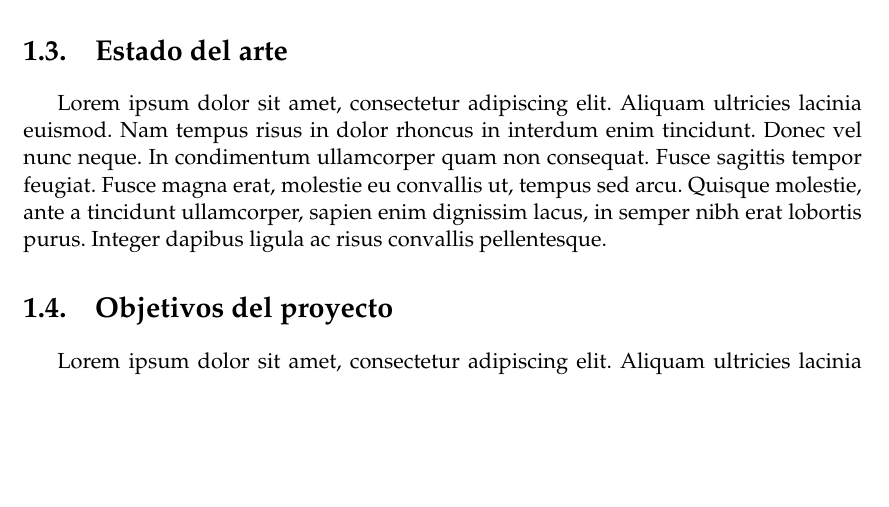
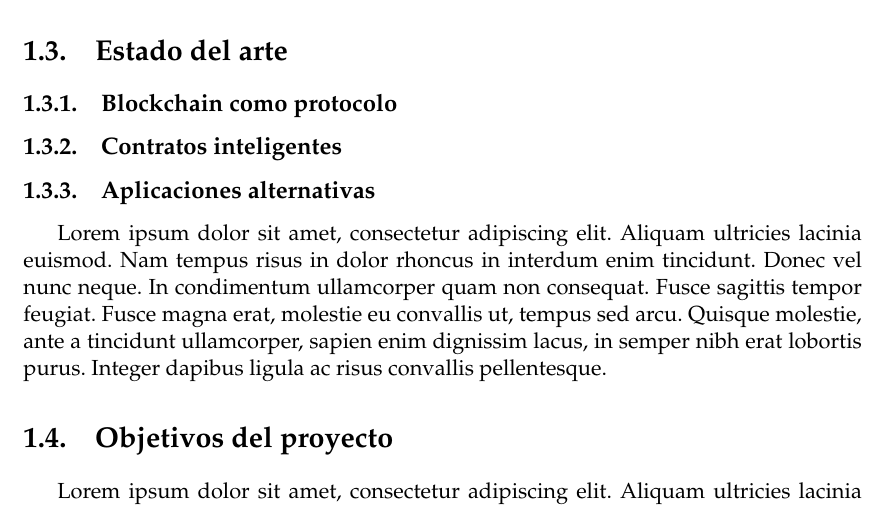
Before and after one commit to neaf1988/eci_mgi_pgr, a LaTeX thesis (documento/main.tex, which reads documento/Chapters/Chapter1.tex): part of page 26 of 31, cut so that both start at the same text, the shorter picture padded with empty space. Compiled offline with pdfLaTeX.

Commit message:
adicion en el estado del arte

```diff
--- a/documento/Chapters/Chapter1.tex
+++ b/documento/Chapters/Chapter1.tex
@@ -17,7 +17,9 @@ Nunc posuere quam at lectus tristique eu ultrices augue venenatis. Vestibulum an
 \subsection{Formulación}
 Nunc posuere quam at lectus tristique eu ultrices augue venenatis. Vestibulum ante ipsum primis in faucibus orci luctus et ultrices posuere cubilia Curae; Aliquam erat volutpat. Vivamus sodales tortor eget quam adipiscing in vulputate ante ullamcorper. Sed eros ante, lacinia et sollicitudin et, aliquam sit amet augue. In hac habitasse platea dictumst.
 \section{Estado del arte}
-
+\subsection{Blockchain como protocolo}
+\subsection{Contratos inteligentes}
+\subsection{Aplicaciones alternativas}
 Lorem ipsum dolor sit amet, consectetur adipiscing elit. Aliquam ultricies lacinia euismod. Nam tempus risus in dolor rhoncus in interdum enim tincidunt. Donec vel nunc neque. In condimentum ullamcorper quam non consequat. Fusce sagittis tempor feugiat. Fusce magna erat, molestie eu convallis ut, tempus sed arcu. Quisque molestie, ante a tincidunt ullamcorper, sapien enim dignissim lacus, in semper nibh erat lobortis purus. Integer dapibus ligula ac risus convallis pellentesque.
 
 \section{Objetivos del proyecto}
--- a/documento/main.tex
+++ b/documento/main.tex
@@ -67,7 +67,7 @@ headsepline, % Uncomment to get a line under the header
 %	THESIS INFORMATION
 %----------------------------------------------------------------------------------------
 
-\thesistitle{Blockchain aplicado en ambito no financiero-} % Your thesis title, this is used in the title and abstract, print it elsewhere with \ttitle
+\thesistitle{Blockchain aplicado en ambito no financiero} % Your thesis title, this is used in the title and abstract, print it elsewhere with \ttitle
 \supervisor{Ing. Luis Daniel \textsc{Benavides} Navarro} % Your supervisor's name, this is used in the title page, print it elsewhere with \supname
 \examiner{} % Your examiner's name, this is not currently used anywhere in the template, print it elsewhere with \examname
 \degree{Master en Gestión de Información} % Your degree name, this is used in the title page and abstract, print it elsewhere with \degreename
```
Also changed, not shown: 1 other file.
